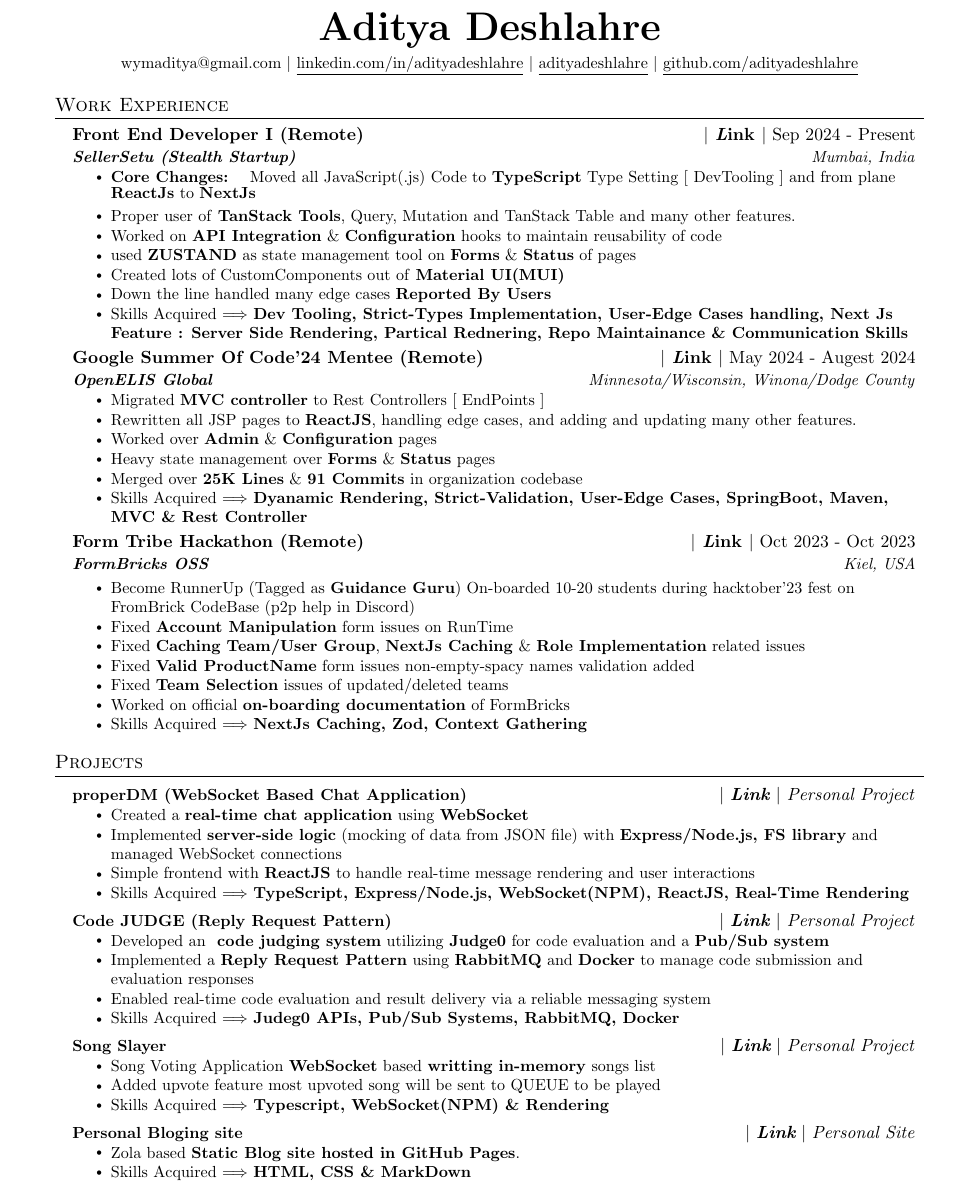
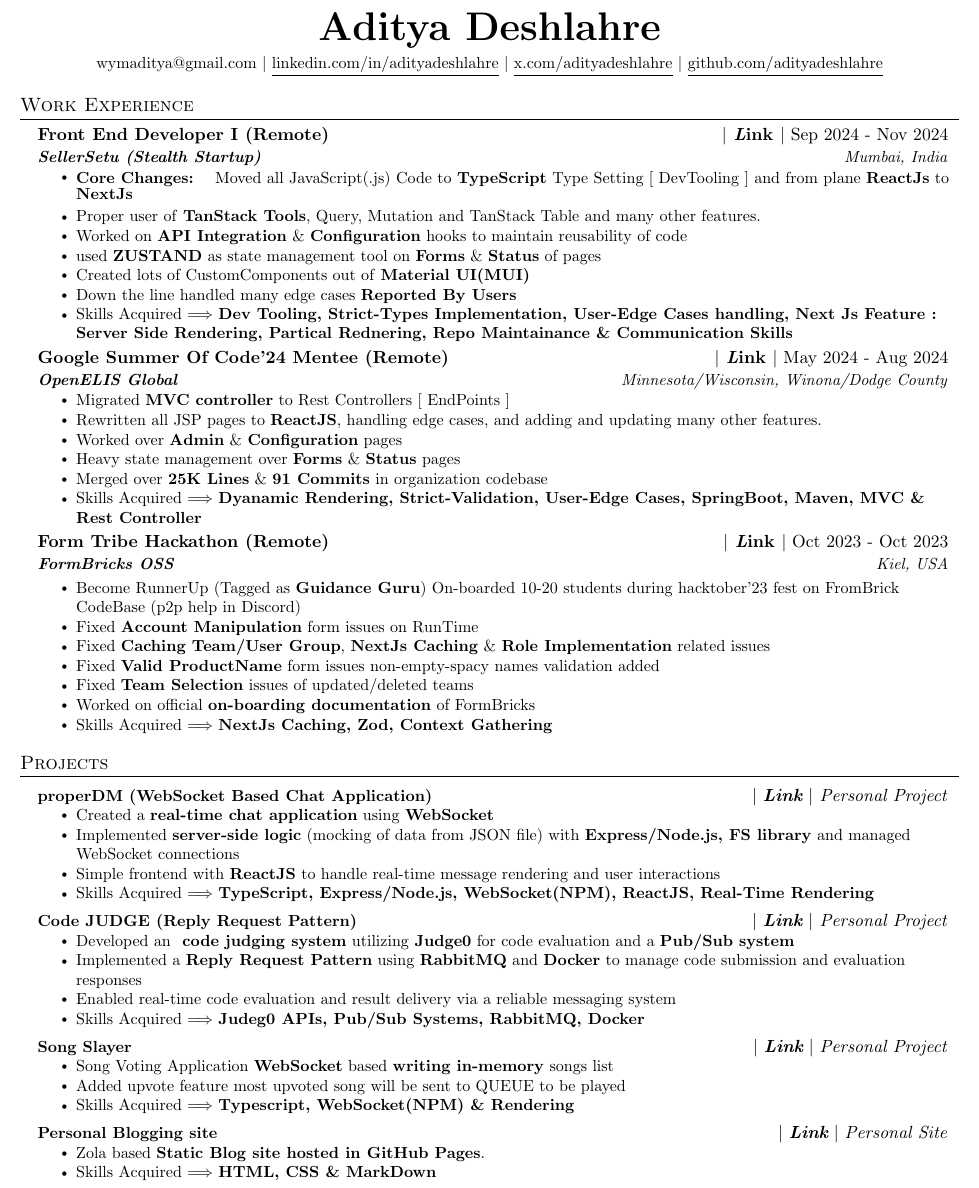
Before and after one commit to adityadeshlahre/resume, a LaTeX CV (resume.tex): part of page 1 of 2, cut so that both start at the same text. Compiled offline with pdfLaTeX.

Commit message:
internship

```diff
--- a/resume.tex
+++ b/resume.tex
@@ -40,10 +40,10 @@
 \renewcommand{\footrulewidth}{0pt}
 
 % Adjust margins
-\addtolength{\oddsidemargin}{-0.5in}
-\addtolength{\evensidemargin}{-0.5in}
-\addtolength{\textwidth}{1in}
-\addtolength{\topmargin}{-.5in}
+\addtolength{\oddsidemargin}{-0.8in}
+\addtolength{\evensidemargin}{-0.8in}
+\addtolength{\topmargin}{-0.8in}
+\addtolength{\textwidth}{1.6in}
 \addtolength{\textheight}{1.0in}
 
 \urlstyle{same}
@@ -115,10 +115,8 @@
     \textbf{\Huge \scshape Aditya Deshlahre} \\ \vspace{4pt}
     \small \href{mailto:wymaditya@gmail.com}{{wymaditya@gmail.com}} $|$
     \href{https://www.linkedin.com/in/adityadeshlahre/}{{\underline{linkedin.com/in/adityadeshlahre}}} $|$
-    \href{https://x.com/adityadeshlahre}{{\underline{adityadeshlahre}}} $|$
+    \href{https://x.com/adityadeshlahre}{{\underline{x.com/adityadeshlahre}}} $|$
     \href{https://github.com/adityadeshlahre}{{\underline{github.com/adityadeshlahre}}}
-
-
 \end{center}
 
 % \vspace{6pt}
@@ -140,7 +139,7 @@
 %-------------------------------------------
   \resumeSubHeadingListStart
   \resumeSubheading
-      {Front End Developer I (Remote)}{{\href{https://www.linkedin.com/in/adityadeshlahre/}{\textbf{ $|$ \emph Link $|$}}} Sep 2024 - Present}
+      {Front End Developer I (Remote)}{{\href{https://www.linkedin.com/in/adityadeshlahre/}{\textbf{ $|$ \emph Link $|$}}} Sep 2024 - Nov 2024}
       {\textbf{SellerSetu (Stealth Startup)}}{Mumbai, India}
       \resumeItemListStart
        \resumeItem{\textbf{Core Changes:}}{Moved all JavaScript(.js) Code to \textbf{TypeScript} Type Setting [ DevTooling ] and from plane \textbf{ReactJs} to \textbf{NextJs}}
@@ -152,7 +151,7 @@
              \resumeItem{Skills Acquired $\Longrightarrow$ \textbf{Dev Tooling, Strict-Types Implementation, User-Edge Cases handling, Next Js {Feature : Server Side Rendering, Partical Rednering}, Repo Maintainance \& Communication Skills}}
     \resumeItemListEnd
     \resumeSubheading
-          {Google Summer Of Code'24 Mentee (Remote)}{{\href{https://gist.github.com/adityadeshlahre/ee28a4c6100788ae23196e8e2394738f}{\textbf{ $|$ \emph Link $|$}}} May 2024 - Augest 2024}
+          {Google Summer Of Code'24 Mentee (Remote)}{{\href{https://gist.github.com/adityadeshlahre/ee28a4c6100788ae23196e8e2394738f}{\textbf{ $|$ \emph Link $|$}}} May 2024 - Aug 2024}
       {\textbf{OpenELIS Global}}{Minnesota/Wisconsin, Winona/Dodge County}
       \resumeItemListStart
        \resumeItem{Migrated \textbf{MVC controller} to Rest Controllers [ EndPoints ]}
@@ -260,12 +259,12 @@
           {\href{https://github.com/adityadeshlahre/songSlayer}{\textbf{Song Slayer}}}
           {{ $|$ \emph{\href{https://github.com/adityadeshlahre/songSlayer}{\textbf{Link}}}{ $|$ \emph{Personal Project}}}}
           \resumeItemListStart
-            \resumeItem{Song Voting Application \textbf{WebSocket} based \textbf{writting in-memory} songs list}
+            \resumeItem{Song Voting Application \textbf{WebSocket} based \textbf{writing in-memory} songs list}
             \resumeItem{Added upvote feature most upvoted song will be sent to QUEUE to be played}
             \resumeItem{Skills Acquired $\Longrightarrow$ \textbf{Typescript, WebSocket(NPM) \& Rendering}}
           \resumeItemListEnd
       \resumeProjectHeading
-          {\href{https://adityadeshlahre.github.io/}{\textbf{Personal Bloging site}}}
+          {\href{https://adityadeshlahre.github.io/}{\textbf{Personal Blogging site}}}
           {{{ $|$ \emph{\href{https://github.com/adityadeshlahre/songSlayer}{\textbf{Link}}} $|$ \emph{Personal Site}}}}
           \resumeItemListStart
             \resumeItem{Zola based \textbf{Static Blog site hosted in GitHub Pages}.}
```
Also changed, not shown: resume.tex (1 more changed lines).
